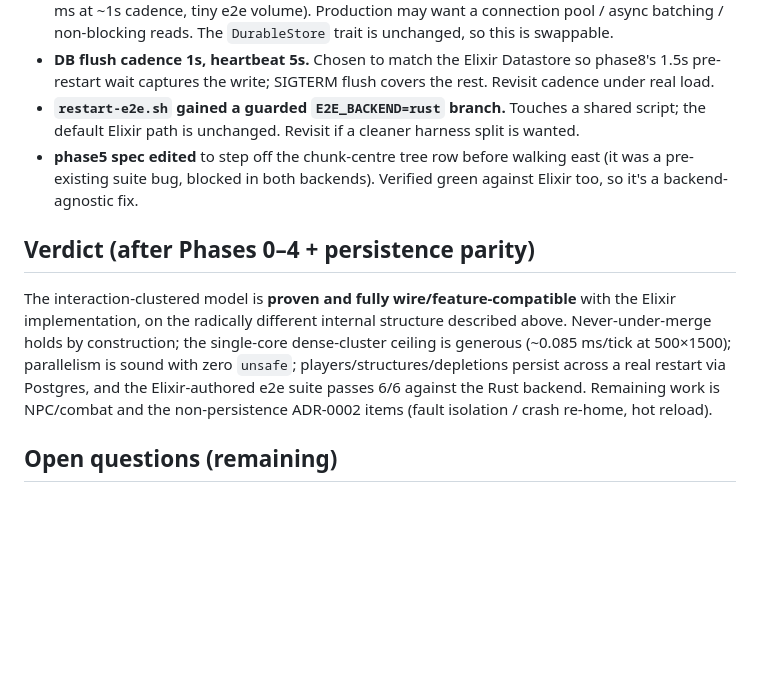
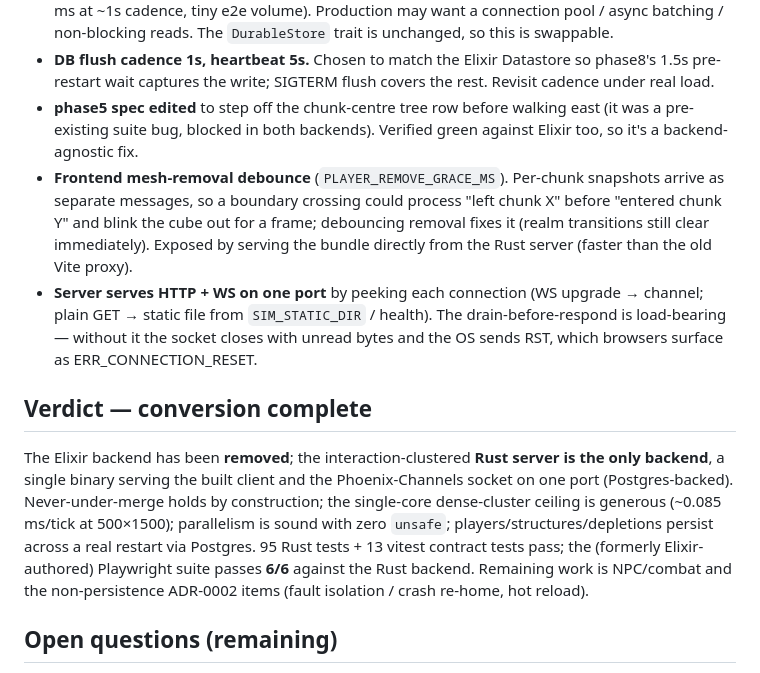
Before and after one commit to th7/sim, a Markdown page: IDEA.md, the part around the change. GitHub-like rendering; blank space fills up the shorter version.

Commit message:
docs: IDEA.md verdict — conversion complete (Elixir removed, Rust is the backend)

```diff
--- a/IDEA.md
+++ b/IDEA.md
@@ -233,18 +233,24 @@ Persistence parity + e2e validation:
   reads. The `DurableStore` trait is unchanged, so this is swappable.
 - **DB flush cadence 1s, heartbeat 5s.** Chosen to match the Elixir Datastore so phase8's 1.5s pre-restart
   wait captures the write; SIGTERM flush covers the rest. Revisit cadence under real load.
-- **`restart-e2e.sh` gained a guarded `E2E_BACKEND=rust` branch.** Touches a shared script; the default
-  Elixir path is unchanged. Revisit if a cleaner harness split is wanted.
 - **phase5 spec edited** to step off the chunk-centre tree row before walking east (it was a pre-existing
   suite bug, blocked in both backends). Verified green against Elixir too, so it's a backend-agnostic fix.
+- **Frontend mesh-removal debounce** (`PLAYER_REMOVE_GRACE_MS`). Per-chunk snapshots arrive as separate
+  messages, so a boundary crossing could process "left chunk X" before "entered chunk Y" and blink the
+  cube out for a frame; debouncing removal fixes it (realm transitions still clear immediately). Exposed
+  by serving the bundle directly from the Rust server (faster than the old Vite proxy).
+- **Server serves HTTP + WS on one port** by peeking each connection (WS upgrade → channel; plain GET →
+  static file from `SIM_STATIC_DIR` / health). The drain-before-respond is load-bearing — without it the
+  socket closes with unread bytes and the OS sends RST, which browsers surface as ERR_CONNECTION_RESET.
 
-## Verdict (after Phases 0–4 + persistence parity)
+## Verdict — conversion complete
 
-The interaction-clustered model is **proven and fully wire/feature-compatible** with the Elixir
-implementation, on the radically different internal structure described above. Never-under-merge holds by
-construction; the single-core dense-cluster ceiling is generous (~0.085 ms/tick at 500×1500); parallelism
-is sound with zero `unsafe`; players/structures/depletions persist across a real restart via Postgres, and
-the Elixir-authored e2e suite passes 6/6 against the Rust backend. Remaining work is NPC/combat and the
+The Elixir backend has been **removed**; the interaction-clustered **Rust server is the only backend**, a
+single binary serving the built client and the Phoenix-Channels socket on one port (Postgres-backed).
+Never-under-merge holds by construction; the single-core dense-cluster ceiling is generous (~0.085 ms/tick
+at 500×1500); parallelism is sound with zero `unsafe`; players/structures/depletions persist across a real
+restart via Postgres. 95 Rust tests + 13 vitest contract tests pass; the (formerly Elixir-authored)
+Playwright suite passes **6/6** against the Rust backend. Remaining work is NPC/combat and the
 non-persistence ADR-0002 items (fault isolation / crash re-home, hot reload).
 
 ## Open questions (remaining)
```
